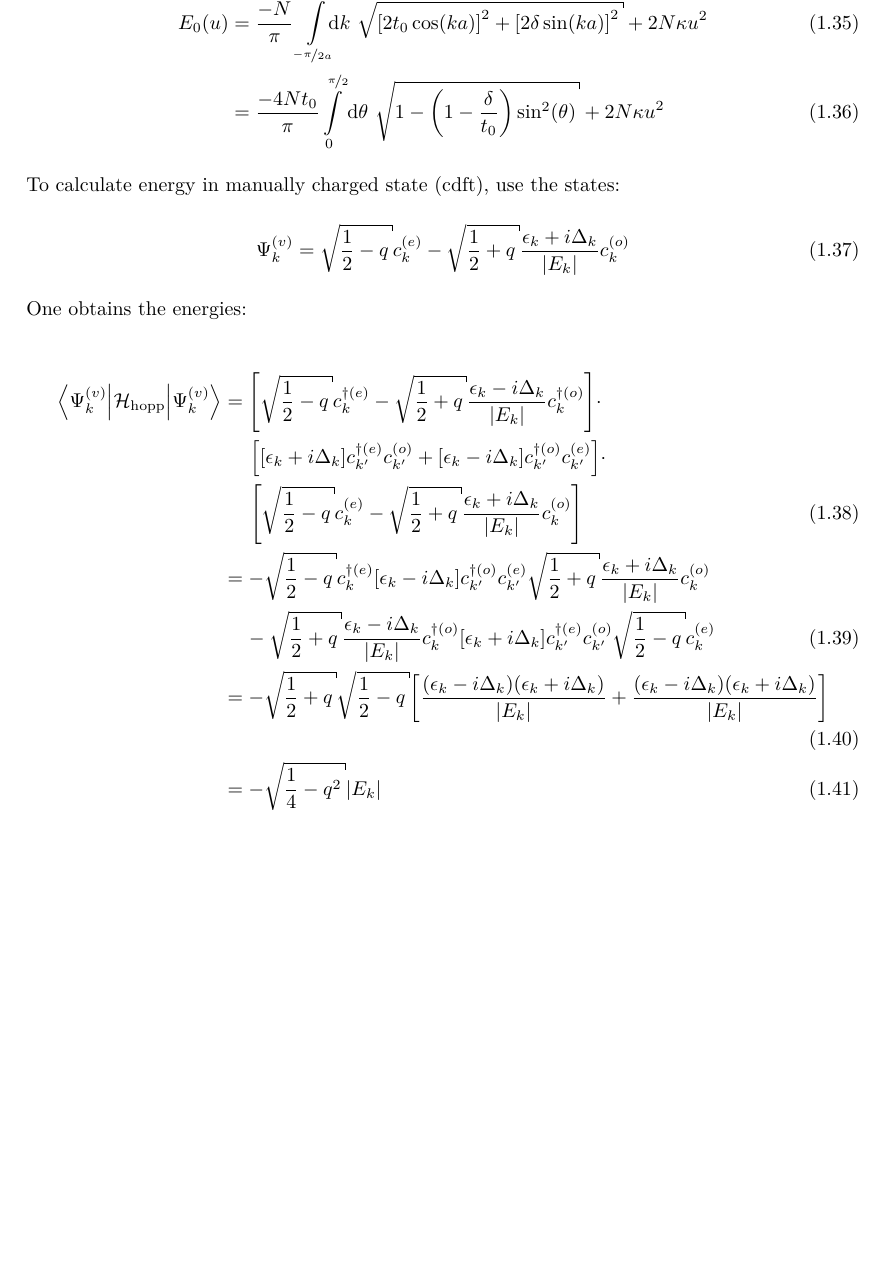
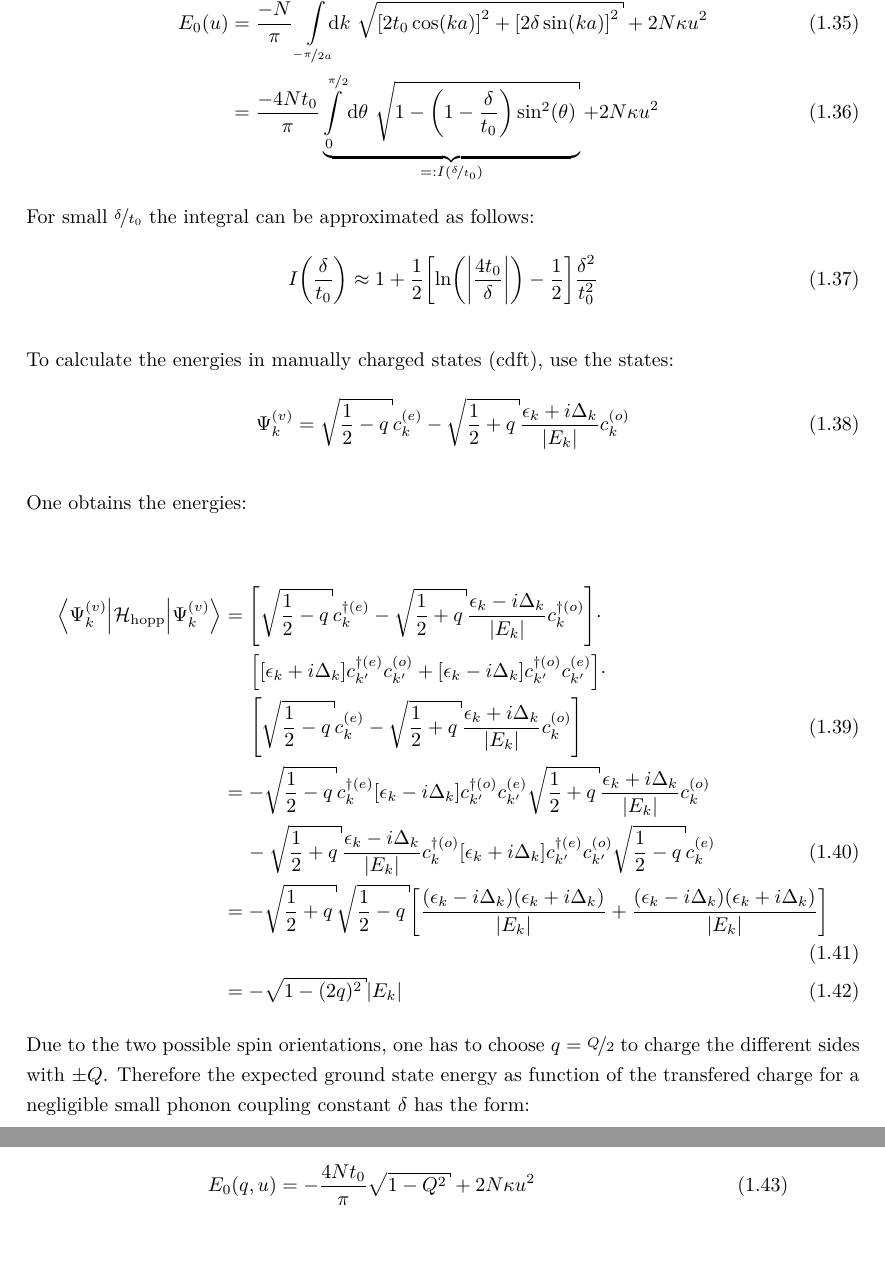
Before and after one commit to lambdahalbe/BachelorThesis, a LaTeX thesis (Titelseite.tex, which reads Chapters/Introduction.tex): part of page 10 of 17 before the commit and two parts of pages 10 and 11 of 17 after it, the two joined at a grey line, cut so that both start at the same text, the shorter picture padded with empty space. Compiled offline with pdfLaTeX.

Commit message:
constant

```diff
--- a/Chapters/Introduction.tex
+++ b/Chapters/Introduction.tex
@@ -141,9 +141,14 @@ Hence it is shown explicitly, that the energies of the valence band are decrease
 In the limit of $N \rightarrow \infty$ the sum becomes an integral:
 \begin{align}
 	E_0(u) &= \frac{-N}{\pi}\int\limits_{\nicefrac{-\pi}{2a}}^{\nicefrac{\pi}{2a}}\hspace*{-0.2cm}\text{d}k\ \sqrt{\left[2t_0\cos(ka)\right]^2+\left[2\delta\sin(ka)\right]^2} + 2N\kappa u^2\\
-	&=\frac{-4Nt_0}{\pi}\int\limits_{0}^{\nicefrac{\pi}{2}}\text{d}\theta\  \sqrt{1-\left(1-\frac{\delta}{t_0}\right)\sin^2(\theta)} + 2N\kappa u^2
+	&=\frac{-4Nt_0}{\pi}\underbrace{\int\limits_{0}^{\nicefrac{\pi}{2}}\text{d}\theta\ \sqrt{1-\left(1-\frac{\delta}{t_0}\right)\sin^2(\theta)}}_{=:I(\nicefrac{\delta}{t_0})} + 2N\kappa u^2
 \end{align}
-To calculate energy in manually charged state (cdft), use the states:
+For small $\nicefrac{\delta}{t_0}$ the integral can be approximated as follows:
+\begin{align}
+	I\left(\frac{\delta}{t_0}\right) &\approx 1 + \frac{1}{2} \left[\ln\left(\left|\frac{4t_0}{\delta}\right|\right)-\frac{1}{2}\right]\frac{\delta^2}{t_0^2}
+\end{align}
+
+To calculate the energies in manually charged states (cdft), use the states:
 \begin{align}
 		\Psi_k^{(v)} &= \sqrt{\frac{1}{2}-q}c_k^{(e)}- \sqrt{\frac{1}{2}+q}\frac{\epsilon_k + i \Delta_k}{|E_k|}c_{k}^{(o)}
 \end{align}
@@ -159,7 +164,13 @@ One obtains the energies:
 	&=-\sqrt{\frac{1}{2}-q}c_k^{\dagger(e)}\left[\epsilon_k-i\Delta_k \right]	c_{k'}^{\dagger(o)}c_{k'}^{(e)}\sqrt{\frac{1}{2}+q}\frac{\epsilon_k + i \Delta_k}{|E_k|}c_{k}^{(o)}\nonumber\\
 	&\hspace*{0.4cm}-\sqrt{\frac{1}{2}+q}\frac{\epsilon_k - i \Delta_k}{|E_k|}c_{k}^{\dagger(o)}\left[\epsilon_k + i\Delta_k\right]c_{k'}^{\dagger(e)}c_{k'}^{(o)}\sqrt{\frac{1}{2}-q}c_k^{(e)}\\
 	&=-\sqrt{\frac{1}{2}+q}\sqrt{\frac{1}{2}-q}\left[\frac{(\epsilon_k-i\Delta_k)(\epsilon_k+i\Delta_k)}{|E_k|}+\frac{(\epsilon_k-i\Delta_k)(\epsilon_k+i\Delta_k)}{|E_k|}\right]\\
-	&= - \sqrt{\frac{1}{4}-q^2} |E_k|
+	&= -\sqrt{1-(2q)^2} |E_k|
+\end{align}
+Due to the two possible spin orientations, one has to choose $q = \nicefrac{Q}{2}$ to charge the different sides with $\pm Q$.
+Therefore the expected ground state energy  as function of the transfered charge for a negligible small  phonon coupling constant $\delta$ has the form:
+
+\begin{align}
+	E_0(q, u) &= -\frac{4Nt_0}{\pi} \sqrt{1-Q^2} + 2N\kappa u^2
 \end{align}
 
 \newpage
```
Also changed, not shown: Titelseite.pdf, Chapters/Introduction.tex (36 more changed lines).
